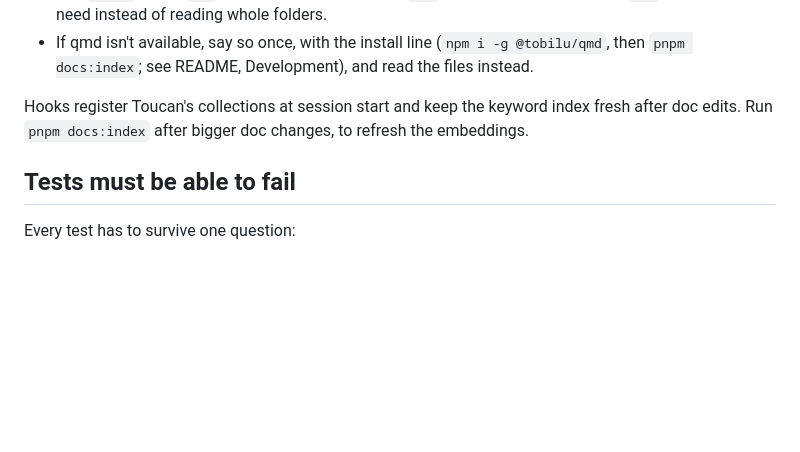
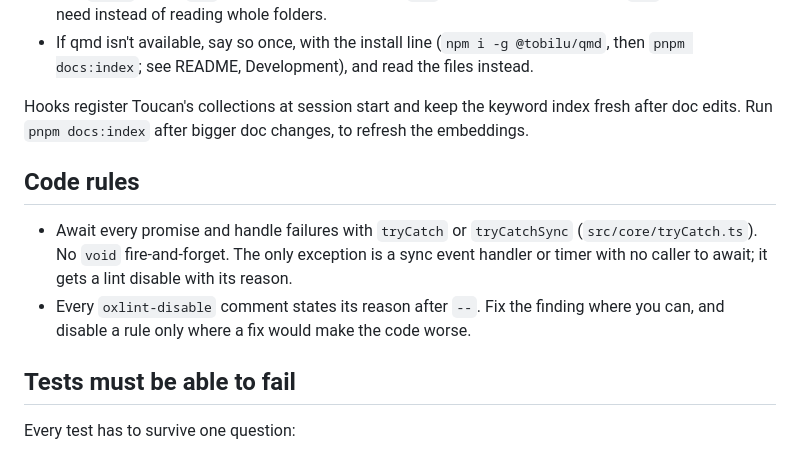
Before and after one commit to Marco-Daniel/Toucan, a Markdown page: .claude/CLAUDE.md, the part around the change. Drawn GitHub-style; blank space fills up the shorter version.

Commit message:
Add the promise and lint-disable rules to the agent instructions
Co-Authored-By: Claude Opus 5.5 <noreply@anthropic.com>

```diff
--- a/.claude/CLAUDE.md
+++ b/.claude/CLAUDE.md
@@ -26,6 +26,11 @@ Always look things up in the docs through qmd, wherever you work in this repo. T
 
 Hooks register Toucan's collections at session start and keep the keyword index fresh after doc edits. Run `pnpm docs:index` after bigger doc changes, to refresh the embeddings.
 
+## Code rules
+
+- Await every promise and handle failures with `tryCatch` or `tryCatchSync` (`src/core/tryCatch.ts`). No `void` fire-and-forget. The only exception is a sync event handler or timer with no caller to await; it gets a lint disable with its reason.
+- Every `oxlint-disable` comment states its reason after `--`. Fix the finding where you can, and disable a rule only where a fix would make the code worse.
+
 ## Tests must be able to fail
 
 Every test has to survive one question:
```
